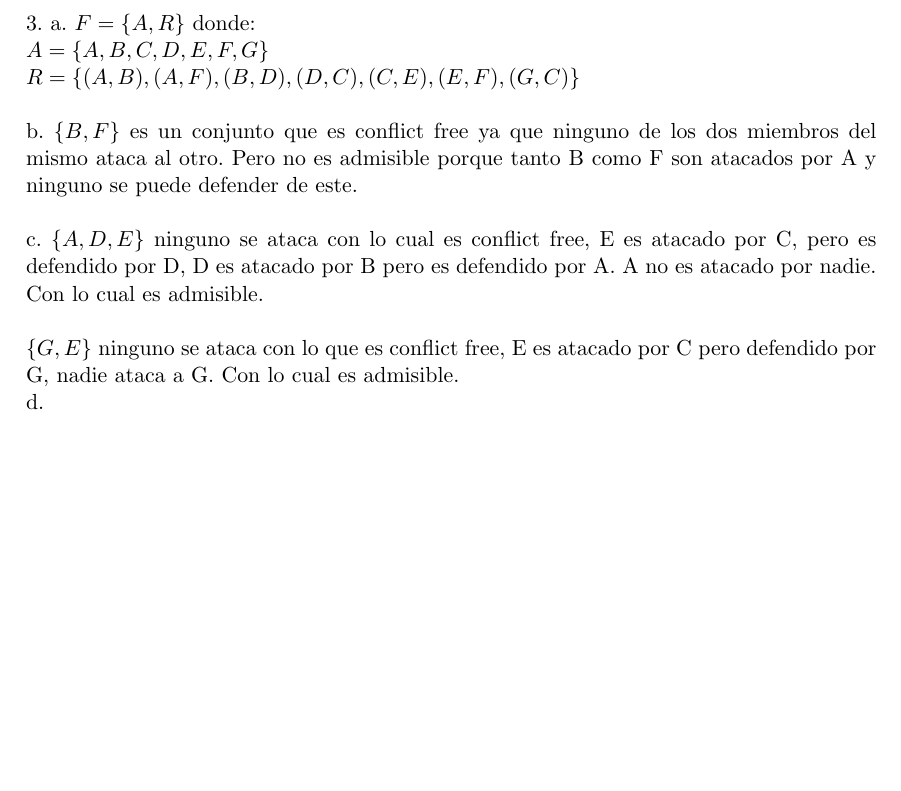
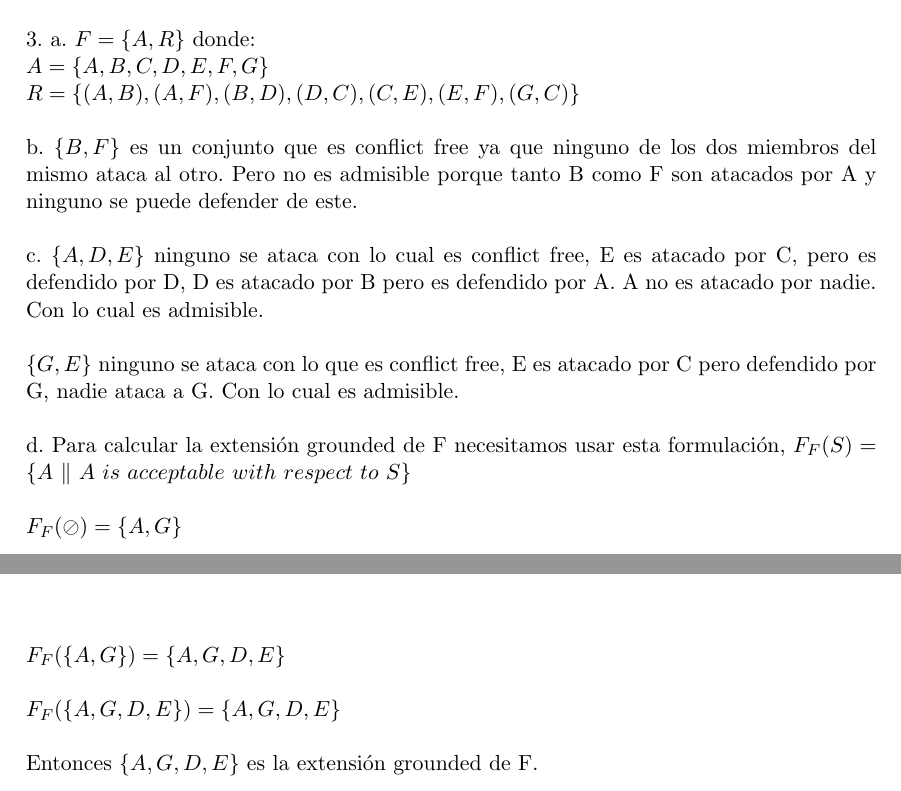
Before and after one commit to fede183/Facultad, a LaTeX thesis (IBC/Practicos/Resolución/practico.tex, which reads IBC/Practicos/Resolución/practico567.tex): part of page 19 of 19 before the commit and two parts of pages 19 and 20 of 20 after it, the two joined at a grey line, cut so that both start at the same text, the shorter picture padded with empty space. Compiled offline with pdfLaTeX.

Commit message:
avance en la guia

```diff
--- a/IBC/Practicos/Resolución/practico567.tex
+++ b/IBC/Practicos/Resolución/practico567.tex
@@ -65,8 +65,16 @@ b. $\{B, F\}$ es un conjunto que es conflict free ya que ninguno de los dos miem
 
 c. $\{A, D, E\}$ ninguno se ataca con lo cual es conflict free, E es atacado por C, pero es defendido por D, D es atacado por B pero es defendido por A. A no es atacado por nadie. Con lo cual es admisible. \\
 
-$\{G, E\}$ ninguno se ataca con lo que es conflict free, E es atacado por C pero defendido por G, nadie ataca a G. Con lo cual es admisible.
+$\{G, E\}$ ninguno se ataca con lo que es conflict free, E es atacado por C pero defendido por G, nadie ataca a G. Con lo cual es admisible. \\
 
-d.
+d. Para calcular la extensión grounded de F necesitamos usar esta formulación, $F_{F} (S) = \{ A\ \| \ A\ is\ acceptable\ with\ respect\ to\ S \}$ \\
+
+$F_{F} (\oslash) = \{A, G\}$ \\
+
+$F_{F} (\{A, G\}) = \{A, G, D, E\}$ \\
+
+$F_{F} (\{A, G, D, E\}) = \{A, G, D, E\}$ \\
+
+Entonces $\{A, G, D, E\}$ es la extensión grounded de F.
 
 \bigskip
```
Also changed, not shown: IBC/Practicos/Resolución/practico.pdf, 2 other files.
